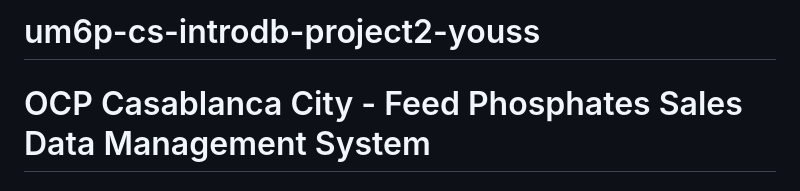
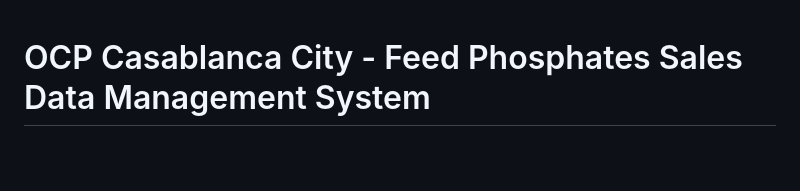
Before and after one commit to AymanYouss/um6p-cs-introdb-project2-choukri, a Markdown page: README.md, the part around the change. GitHub-like rendering; blank space fills up the shorter version.

```diff
--- a/README.md
+++ b/README.md
@@ -1,4 +1,4 @@
-# um6p-cs-introdb-project2-youss
+
 
 # OCP Casablanca City - Feed Phosphates Sales Data Management System
 
```
